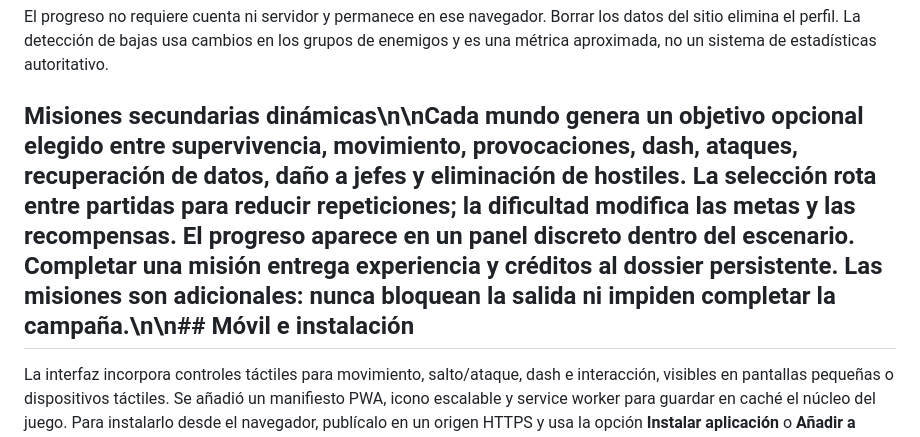
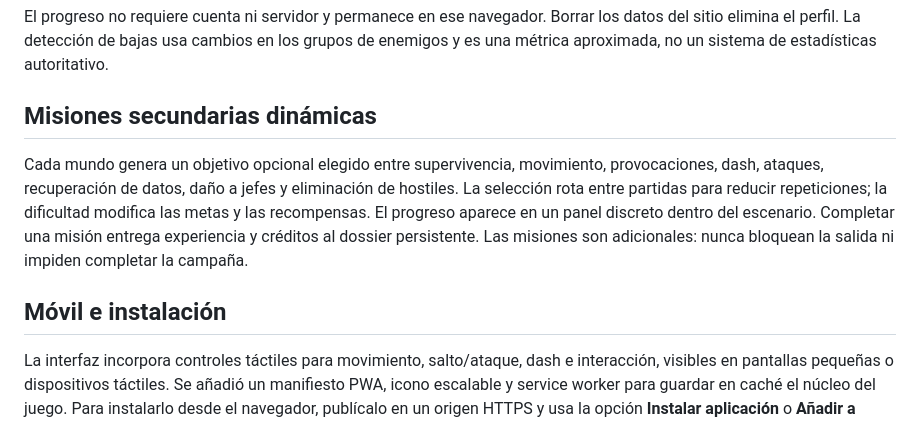
Before and after one commit to sdavid16/YOU-MADE-ME, a Markdown page: README.md, the part around the change. GitHub-like rendering.

Commit message:
fix: normalize escaped line breaks in mission expansion

```diff
--- a/README.md
+++ b/README.md
@@ -72,7 +72,11 @@ El dossier de campaña se abre con **M** o desde el botón **DOSSIER**. El perfi
 
 El progreso no requiere cuenta ni servidor y permanece en ese navegador. Borrar los datos del sitio elimina el perfil. La detección de bajas usa cambios en los grupos de enemigos y es una métrica aproximada, no un sistema de estadísticas autoritativo.
 
-## Misiones secundarias dinámicas\n\nCada mundo genera un objetivo opcional elegido entre supervivencia, movimiento, provocaciones, dash, ataques, recuperación de datos, daño a jefes y eliminación de hostiles. La selección rota entre partidas para reducir repeticiones; la dificultad modifica las metas y las recompensas. El progreso aparece en un panel discreto dentro del escenario. Completar una misión entrega experiencia y créditos al dossier persistente. Las misiones son adicionales: nunca bloquean la salida ni impiden completar la campaña.\n\n## Móvil e instalación
+## Misiones secundarias dinámicas
+
+Cada mundo genera un objetivo opcional elegido entre supervivencia, movimiento, provocaciones, dash, ataques, recuperación de datos, daño a jefes y eliminación de hostiles. La selección rota entre partidas para reducir repeticiones; la dificultad modifica las metas y las recompensas. El progreso aparece en un panel discreto dentro del escenario. Completar una misión entrega experiencia y créditos al dossier persistente. Las misiones son adicionales: nunca bloquean la salida ni impiden completar la campaña.
+
+## Móvil e instalación
 
 La interfaz incorpora controles táctiles para movimiento, salto/ataque, dash e interacción, visibles en pantallas pequeñas o dispositivos táctiles. Se añadió un manifiesto PWA, icono escalable y service worker para guardar en caché el núcleo del juego. Para instalarlo desde el navegador, publícalo en un origen HTTPS y usa la opción **Instalar aplicación** o **Añadir a pantalla de inicio**, según el navegador.
 
```
